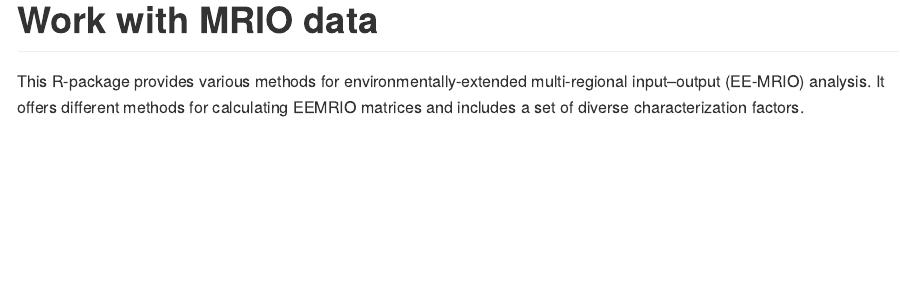
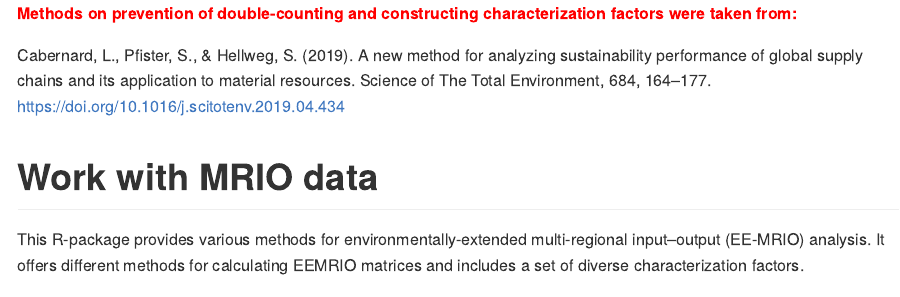
Before and after one commit to DvP17/mrio, an R Markdown document (README.Rmd): the page in a window 1100 px wide, from its top. The pictures show the output file README.md that the author committed with the source, drawn offline in the style of GitHub.

Commit message:
updated readme

```diff
--- a/README.Rmd
+++ b/README.Rmd
@@ -6,6 +6,11 @@ output:
   md_document:
     variant: markdown_github
 ---
+
+
+<span style="color:red">**Methods on prevention of double-counting and constructing characterization factors were taken from:**</span>
+
+Cabernard, L., Pfister, S., & Hellweg, S. (2019). A new method for analyzing sustainability performance of global supply chains and its application to material resources. Science of The Total Environment, 684, 164–177. https://doi.org/10.1016/j.scitotenv.2019.04.434
 
 
 # Work with MRIO data
```
Also changed, not shown: README.md, README.Rmd (1 more changed lines).
